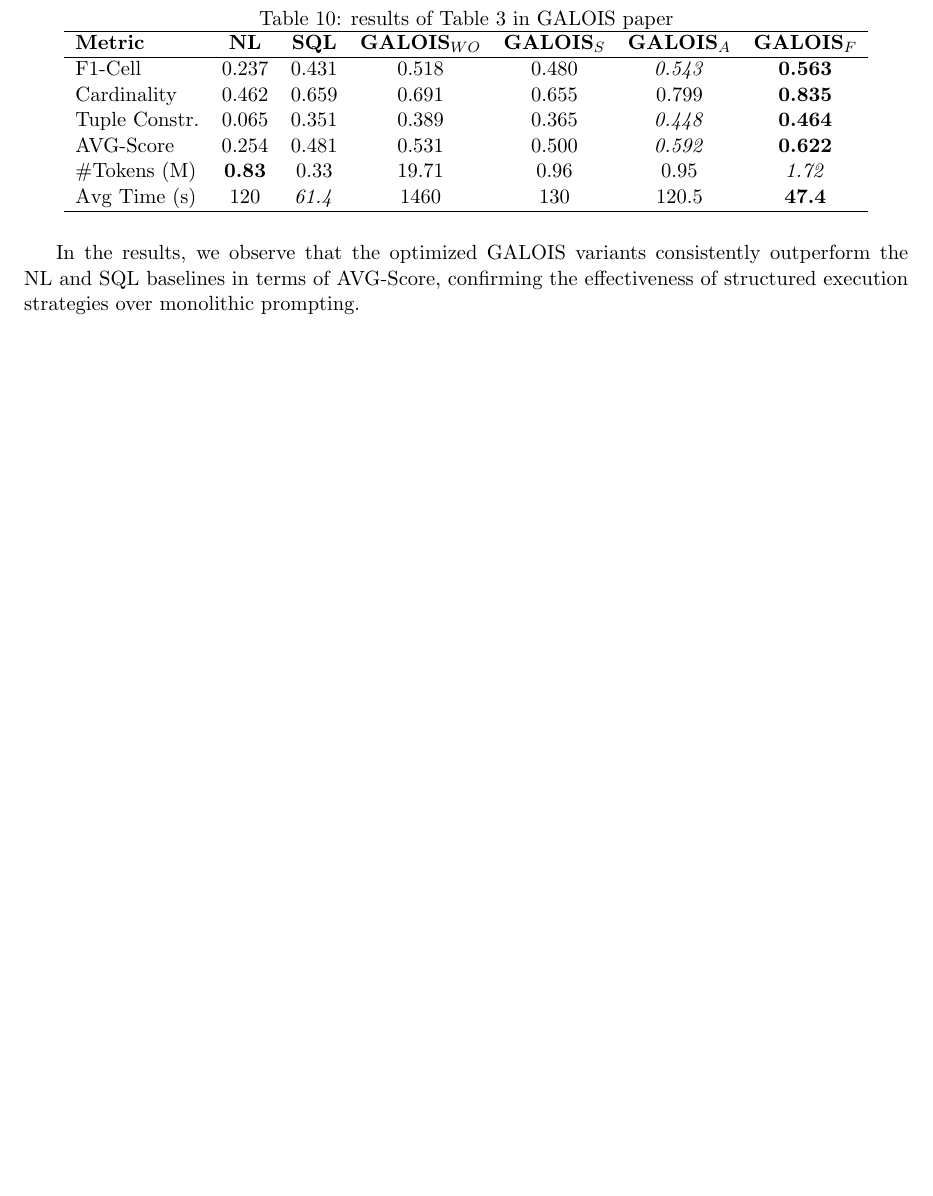
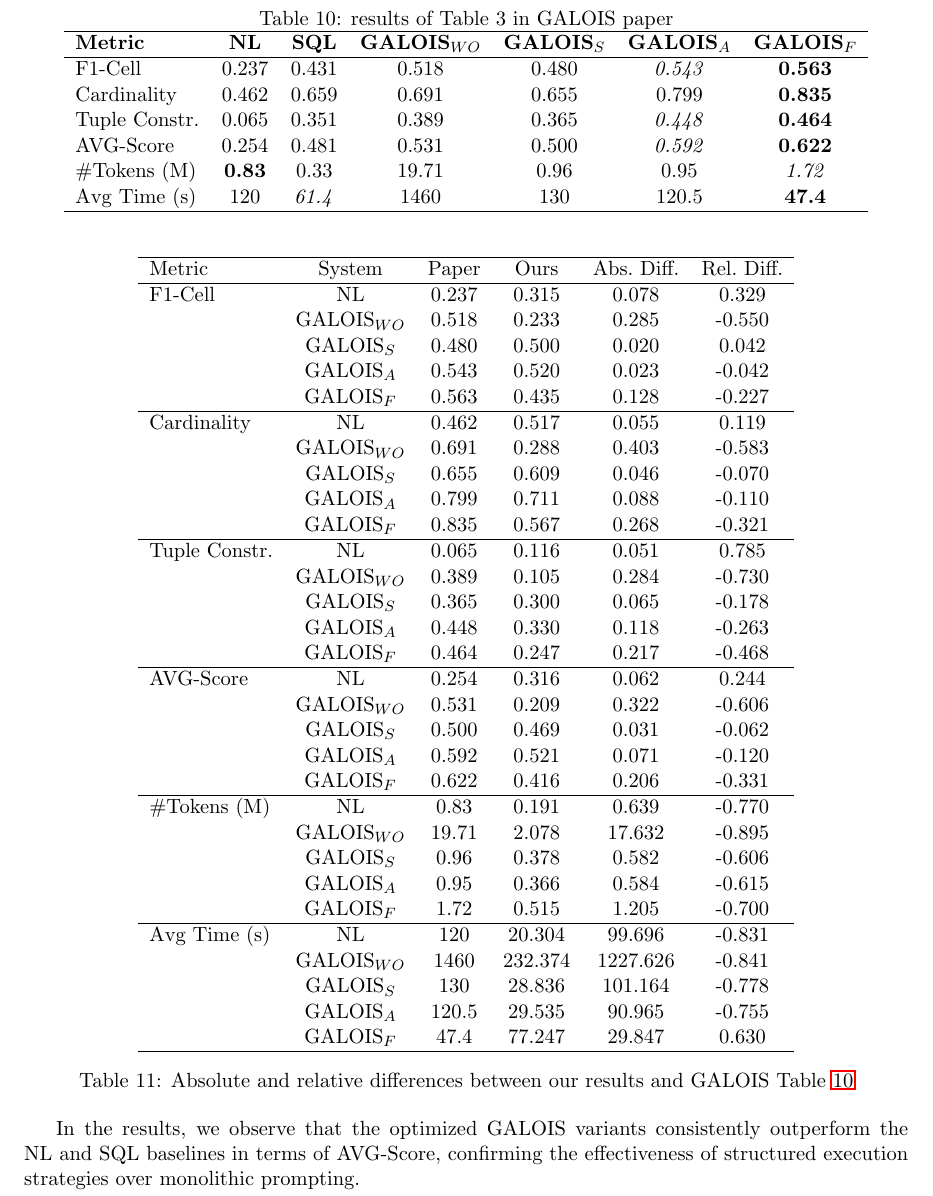
Before and after one commit to Graph-Databases-2025-26/PATHX, a LaTeX problem sheet (reports_pathx/HW3/23Dec_PATHX.tex): part of page 14 of 20, cut so that both start at the same text, the shorter picture padded with empty space. Compiled offline with pdfLaTeX.

Commit message:
added difference and abs diff btw ours and the paper

```diff
--- a/reports_pathx/HW3/23Dec_PATHX.tex
+++ b/reports_pathx/HW3/23Dec_PATHX.tex
@@ -618,6 +618,53 @@ Avg Time (s)
 \end{tabular}
 \end{table}
 
+\begin{table}[htbp]
+\centering
+\label{tab:diff_my_vs_paper}
+\begin{tabular}{lcccccc}
+\hline
+Metric & System & Paper & Ours & Abs.\ Diff. & Rel.\ Diff. \\
+\hline
+F1-Cell & NL            & 0.237 & 0.315   & 0.078   & 0.329 \\
+        & GALOIS$_{WO}$ & 0.518 & 0.233   & 0.285   & -0.550 \\
+        & GALOIS$_S$    & 0.480 & 0.500   & 0.020   & 0.042 \\
+        & GALOIS$_A$    & 0.543 & 0.520   & 0.023   & -0.042 \\
+        & GALOIS$_F$    & 0.563 & 0.435   & 0.128   & -0.227 \\
+\hline
+Cardinality & NL            & 0.462 & 0.517   & 0.055   & 0.119 \\
+            & GALOIS$_{WO}$ & 0.691 & 0.288   & 0.403   & -0.583 \\
+            & GALOIS$_S$    & 0.655 & 0.609   & 0.046   & -0.070 \\
+            & GALOIS$_A$    & 0.799 & 0.711   & 0.088   & -0.110 \\
+            & GALOIS$_F$    & 0.835 & 0.567   & 0.268   & -0.321 \\
+\hline
+Tuple Constr. & NL            & 0.065 & 0.116   & 0.051   & 0.785 \\
+              & GALOIS$_{WO}$ & 0.389 & 0.105   & 0.284   & -0.730 \\
+              & GALOIS$_S$    & 0.365 & 0.300   & 0.065   & -0.178 \\
+              & GALOIS$_A$    & 0.448 & 0.330   & 0.118   & -0.263 \\
+              & GALOIS$_F$    & 0.464 & 0.247   & 0.217   & -0.468 \\
+\hline
+AVG-Score & NL            & 0.254 & 0.316   & 0.062   & 0.244 \\
+          & GALOIS$_{WO}$ & 0.531 & 0.209   & 0.322   & -0.606 \\
+          & GALOIS$_S$    & 0.500 & 0.469   & 0.031   & -0.062 \\
+          & GALOIS$_A$    & 0.592 & 0.521   & 0.071   & -0.120 \\
+          & GALOIS$_F$    & 0.622 & 0.416   & 0.206   & -0.331 \\
+\hline
+\#Tokens (M) & NL            & 0.83  & 0.191   & 0.639   & -0.770 \\
+             & GALOIS$_{WO}$ & 19.71 & 2.078   & 17.632  & -0.895 \\
+             & GALOIS$_S$    & 0.96  & 0.378   & 0.582   & -0.606 \\
+             & GALOIS$_A$    & 0.95  & 0.366   & 0.584   & -0.615 \\
+             & GALOIS$_F$    & 1.72  & 0.515   & 1.205   & -0.700 \\
+\hline
+Avg Time (s) & NL            & 120   & 20.304  & 99.696  & -0.831 \\
+             & GALOIS$_{WO}$ & 1460  & 232.374 & 1227.626& -0.841 \\
+             & GALOIS$_S$    & 130   & 28.836  & 101.164 & -0.778 \\
+             & GALOIS$_A$    & 120.5 & 29.535  & 90.965  & -0.755 \\
+             & GALOIS$_F$    & 47.4  & 77.247  & 29.847  & 0.630 \\
+\hline
+\end{tabular}
+\caption{Absolute and relative differences between our results and GALOIS
+Table~\ref{tab:galois_table3}}
+\end{table}
 
 
 In the results, we observe that the optimized GALOIS variants consistently outperform the NL and SQL baselines in terms of AVG-Score, confirming the effectiveness of structured execution strategies over monolithic prompting.
```
